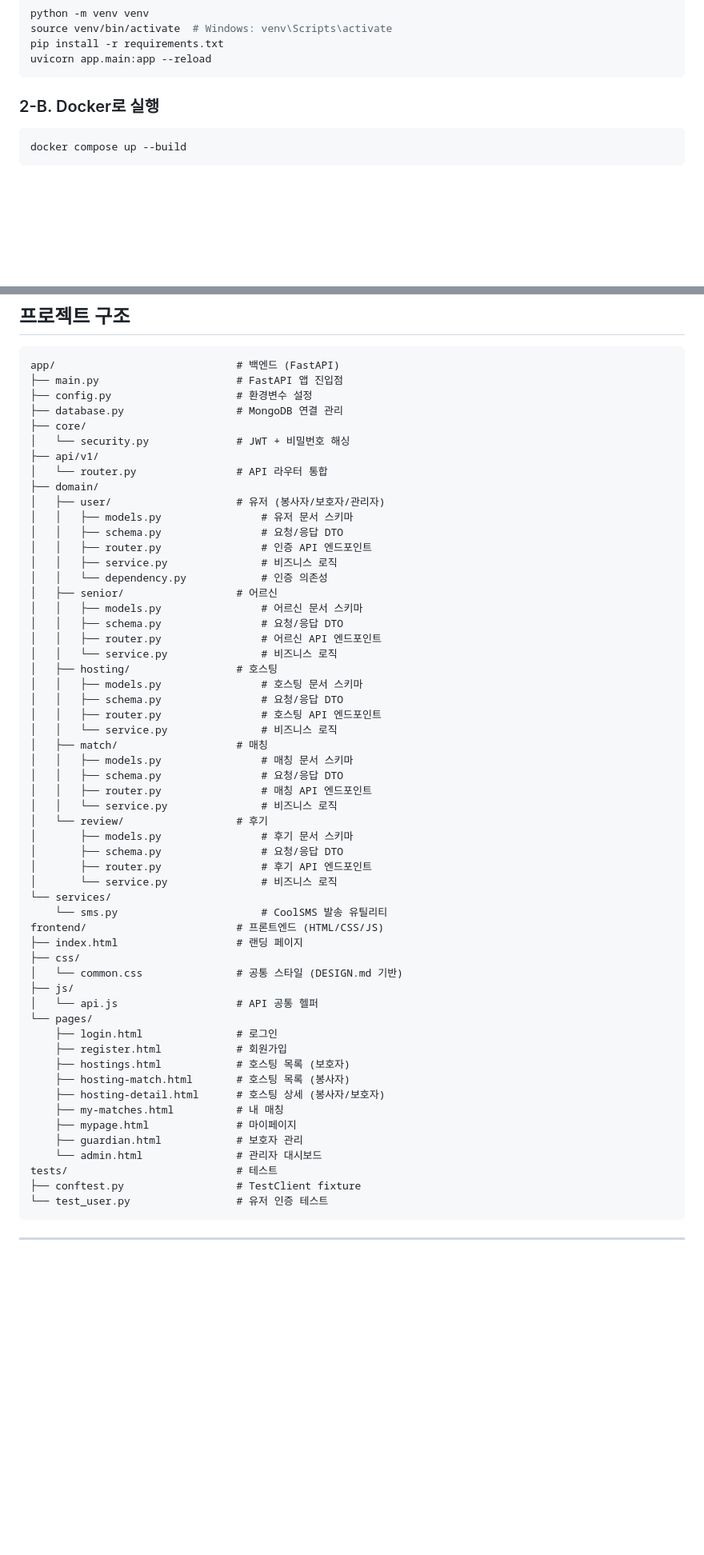
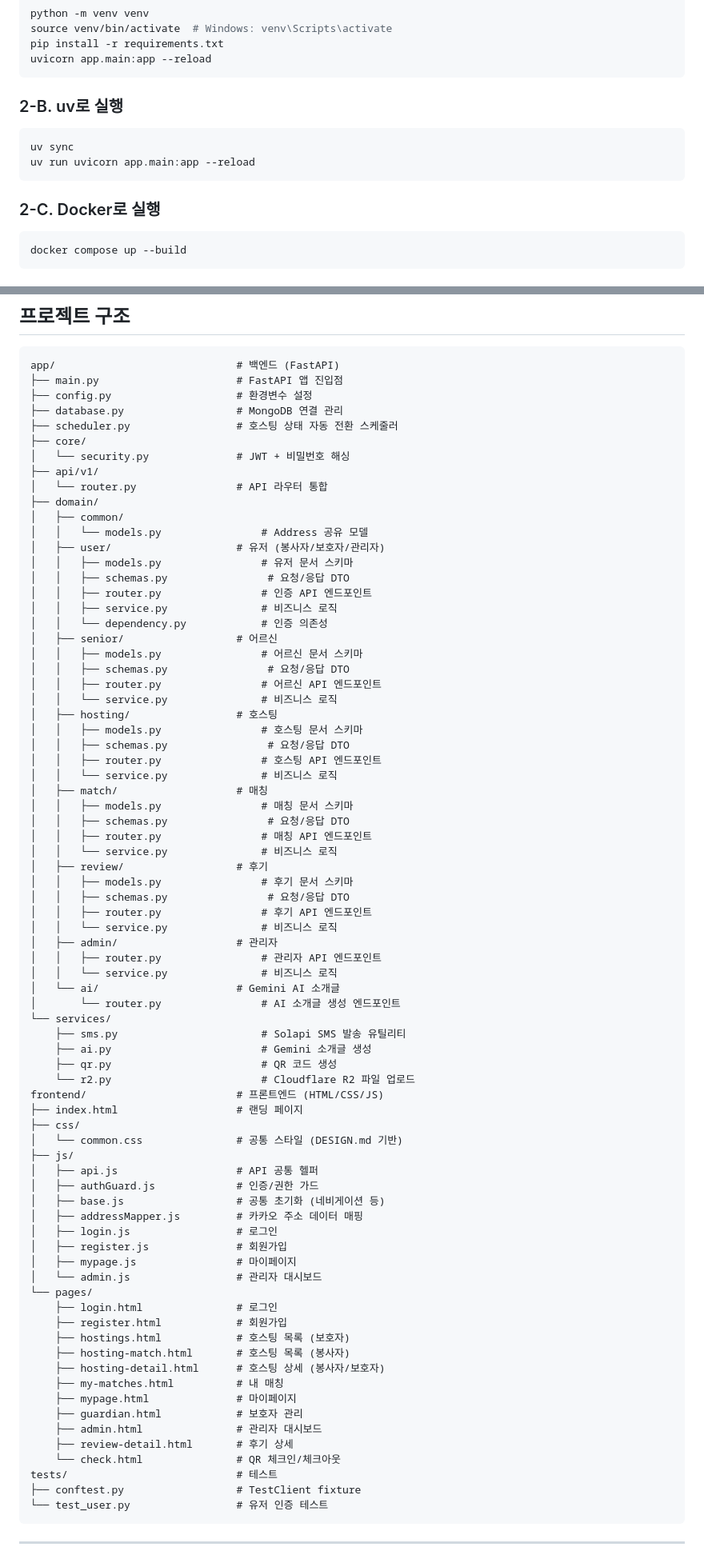
Before and after one commit to battlegroundcallofduty/Babdongmu, a Markdown page: README.md, 2 parts joined by grey strips. Shown at 80% size. GitHub-like rendering; blank space fills up the shorter version.

Commit message:
[docs] 최신 수정사항에 맞춰 readme.md 파일 갱신

````diff
--- a/README.md
+++ b/README.md
@@ -29,7 +29,14 @@ pip install -r requirements.txt
 uvicorn app.main:app --reload
 ```
 
-### 2-B. Docker로 실행
+### 2-B. uv로 실행
+
+```bash
+uv sync
+uv run uvicorn app.main:app --reload
+```
+
+### 2-C. Docker로 실행
 
 ```bash
 docker compose up --build
@@ -87,45 +94,63 @@ app/                             # 백엔드 (FastAPI)
 ├── main.py                      # FastAPI 앱 진입점
 ├── config.py                    # 환경변수 설정
 ├── database.py                  # MongoDB 연결 관리
+├── scheduler.py                 # 호스팅 상태 자동 전환 스케줄러
 ├── core/
 │   └── security.py              # JWT + 비밀번호 해싱
 ├── api/v1/
 │   └── router.py                # API 라우터 통합
 ├── domain/
+│   ├── common/
+│   │   └── models.py                # Address 공유 모델
 │   ├── user/                    # 유저 (봉사자/보호자/관리자)
 │   │   ├── models.py                # 유저 문서 스키마
-│   │   ├── schema.py                # 요청/응답 DTO
+│   │   ├── schemas.py                # 요청/응답 DTO
 │   │   ├── router.py                # 인증 API 엔드포인트
 │   │   ├── service.py               # 비즈니스 로직
 │   │   └── dependency.py            # 인증 의존성
 │   ├── senior/                  # 어르신
 │   │   ├── models.py                # 어르신 문서 스키마
-│   │   ├── schema.py                # 요청/응답 DTO
+│   │   ├── schemas.py                # 요청/응답 DTO
 │   │   ├── router.py                # 어르신 API 엔드포인트
 │   │   └── service.py               # 비즈니스 로직
 │   ├── hosting/                 # 호스팅
 │   │   ├── models.py                # 호스팅 문서 스키마
-│   │   ├── schema.py                # 요청/응답 DTO
+│   │   ├── schemas.py                # 요청/응답 DTO
 │   │   ├── router.py                # 호스팅 API 엔드포인트
 │   │   └── service.py               # 비즈니스 로직
 │   ├── match/                   # 매칭
 │   │   ├── models.py                # 매칭 문서 스키마
-│   │   ├── schema.py                # 요청/응답 DTO
+│   │   ├── schemas.py                # 요청/응답 DTO
 │   │   ├── router.py                # 매칭 API 엔드포인트
 │   │   └── service.py               # 비즈니스 로직
-│   └── review/                  # 후기
-│       ├── models.py                # 후기 문서 스키마
-│       ├── schema.py                # 요청/응답 DTO
-│       ├── router.py                # 후기 API 엔드포인트
-│       └── service.py               # 비즈니스 로직
+│   ├── review/                  # 후기
+│   │   ├── models.py                # 후기 문서 스키마
+│   │   ├── schemas.py                # 요청/응답 DTO
+│   │   ├── router.py                # 후기 API 엔드포인트
+│   │   └── service.py               # 비즈니스 로직
+│   ├── admin/                   # 관리자
+│   │   ├── router.py                # 관리자 API 엔드포인트
+│   │   └── service.py               # 비즈니스 로직
+│   └── ai/                      # Gemini AI 소개글
+│       └── router.py                # AI 소개글 생성 엔드포인트
 └── services/
-    └── sms.py                       # CoolSMS 발송 유틸리티
+    ├── sms.py                       # Solapi SMS 발송 유틸리티
+    ├── ai.py                        # Gemini 소개글 생성
+    ├── qr.py                        # QR 코드 생성
+    └── r2.py                        # Cloudflare R2 파일 업로드
 frontend/                        # 프론트엔드 (HTML/CSS/JS)
 ├── index.html                   # 랜딩 페이지
 ├── css/
 │   └── common.css               # 공통 스타일 (DESIGN.md 기반)
 ├── js/
-│   └── api.js                   # API 공통 헬퍼
+│   ├── api.js                   # API 공통 헬퍼
+│   ├── authGuard.js             # 인증/권한 가드
+│   ├── base.js                  # 공통 초기화 (네비게이션 등)
+│   ├── addressMapper.js         # 카카오 주소 데이터 매핑
+│   ├── login.js                 # 로그인
+│   ├── register.js              # 회원가입
+│   ├── mypage.js                # 마이페이지
+│   └── admin.js                 # 관리자 대시보드
 └── pages/
     ├── login.html               # 로그인
     ├── register.html            # 회원가입
@@ -135,7 +160,9 @@ frontend/                        # 프론트엔드 (HTML/CSS/JS)
     ├── my-matches.html          # 내 매칭
     ├── mypage.html              # 마이페이지
     ├── guardian.html            # 보호자 관리
-    └── admin.html               # 관리자 대시보드
+    ├── admin.html               # 관리자 대시보드
+    ├── review-detail.html       # 후기 상세
+    └── check.html               # QR 체크인/체크아웃
 tests/                           # 테스트
 ├── conftest.py                  # TestClient fixture
 └── test_user.py                 # 유저 인증 테스트
````
Also changed, not shown: other parts of README.md (+3 -3 lines).
